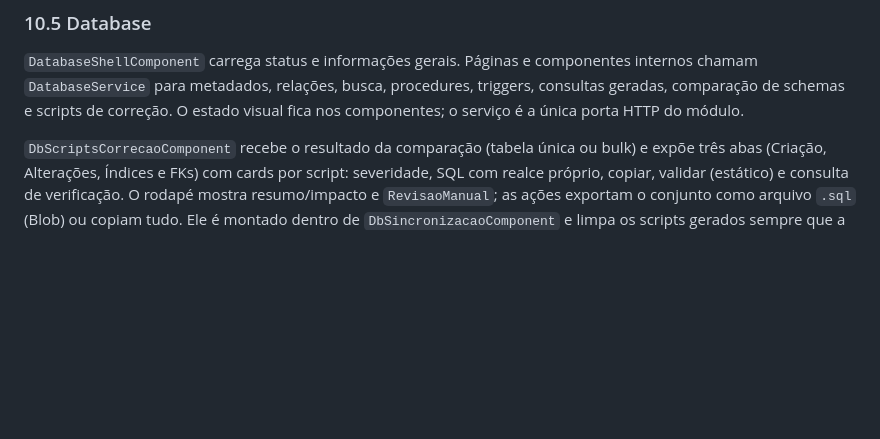
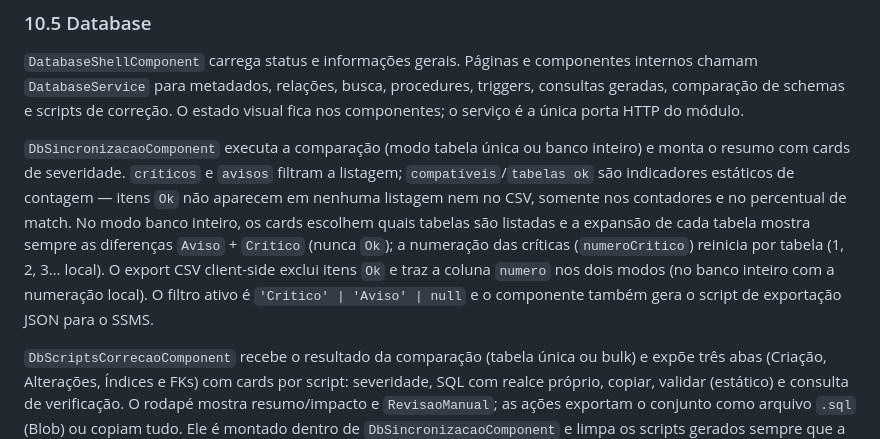
Before and after one commit to JCASOLUCOES/CENTRALOPERACAO_DEPLOY, a Markdown page: docs/06-COMPONENTES-FRONTEND.md, the part around the change. GitHub-like rendering; blank space fills up the shorter version.

Commit message:
docs: sincroniza comportamento da comparacao de schemas (listagem, numeracao e CSV)

```diff
--- a/docs/06-COMPONENTES-FRONTEND.md
+++ b/docs/06-COMPONENTES-FRONTEND.md
@@ -443,6 +443,8 @@ O contexto de tarefa é incorporado à mensagem e o histórico é mantido por ta
 
 `DatabaseShellComponent` carrega status e informações gerais. Páginas e componentes internos chamam `DatabaseService` para metadados, relações, busca, procedures, triggers, consultas geradas, comparação de schemas e scripts de correção. O estado visual fica nos componentes; o serviço é a única porta HTTP do módulo.
 
+`DbSincronizacaoComponent` executa a comparação (modo tabela única ou banco inteiro) e monta o resumo com cards de severidade. `críticos` e `avisos` filtram a listagem; `compatíveis`/`tabelas ok` são indicadores estáticos de contagem — itens `Ok` não aparecem em nenhuma listagem nem no CSV, somente nos contadores e no percentual de match. No modo banco inteiro, os cards escolhem quais tabelas são listadas e a expansão de cada tabela mostra sempre as diferenças `Aviso` + `Crítico` (nunca `Ok`); a numeração das críticas (`numeroCritico`) reinicia por tabela (1, 2, 3… local). O export CSV client-side exclui itens `Ok` e traz a coluna `numero` nos dois modos (no banco inteiro com a numeração local). O filtro ativo é `'Critico' | 'Aviso' | null` e o componente também gera o script de exportação JSON para o SSMS.
+
 `DbScriptsCorrecaoComponent` recebe o resultado da comparação (tabela única ou bulk) e expõe três abas (Criação, Alterações, Índices e FKs) com cards por script: severidade, SQL com realce próprio, copiar, validar (estático) e consulta de verificação. O rodapé mostra resumo/impacto e `RevisaoManual`; as ações exportam o conjunto como arquivo `.sql` (Blob) ou copiam tudo. Ele é montado dentro de `DbSincronizacaoComponent` e limpa os scripts gerados sempre que a comparação muda.
 
 ## 11. Recursos removidos e código dormente
```
Also changed, not shown: docs/08-HISTORIAS-TELAS.md (+1 -1 lines).
